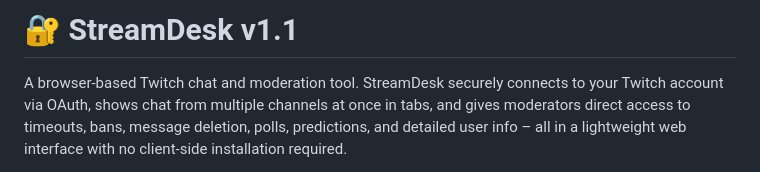
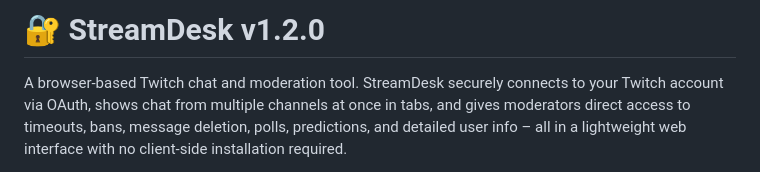
Before and after one commit to Epyxx/StreamDesk, a Markdown page: README.md, the part around the change. Drawn GitHub-style.

```diff
--- a/README.md
+++ b/README.md
@@ -1,4 +1,4 @@
-# 🔐 StreamDesk v1.1
+# 🔐 StreamDesk v1.2.0
 
 A browser-based Twitch chat and moderation tool. StreamDesk securely connects to your Twitch
 account via OAuth, shows chat from multiple channels at once in tabs, and gives moderators
```
